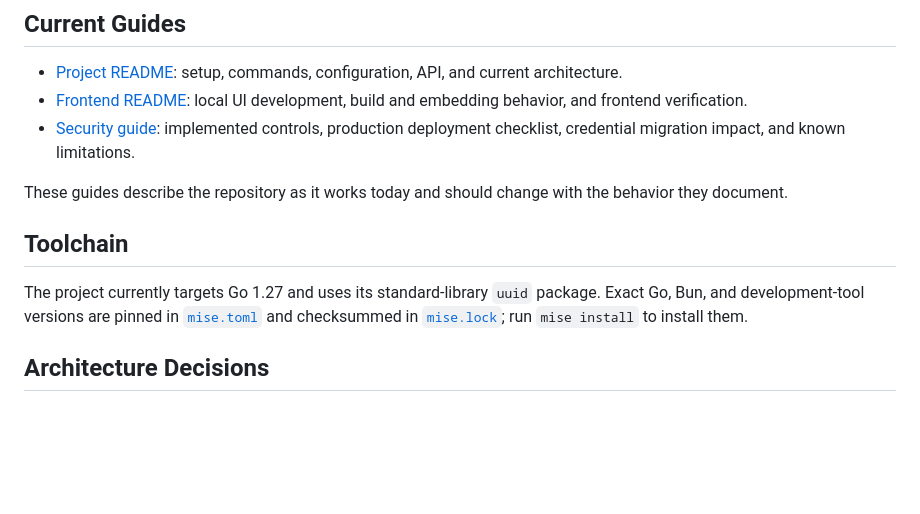
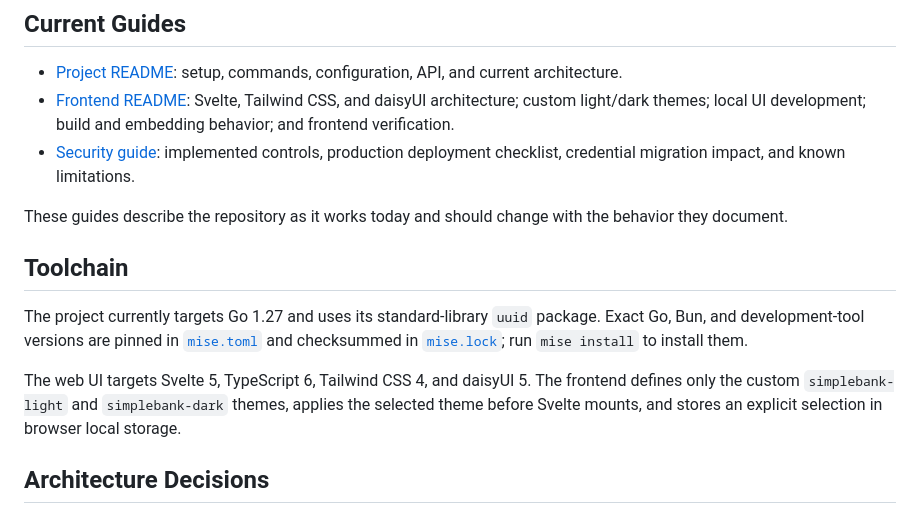
Before and after one commit to vancanhuit/simplebank, a Markdown page: docs/README.md, the part around the change. Rendered like a GitHub page; blank space fills up the shorter version.

```diff
--- a/docs/README.md
+++ b/docs/README.md
@@ -8,8 +8,9 @@ implementation plans as historical context for the work they describe.
 
 - [Project README](../README.md): setup, commands, configuration, API, and
   current architecture.
-- [Frontend README](../frontend/README.md): local UI development, build and
-  embedding behavior, and frontend verification.
+- [Frontend README](../frontend/README.md): Svelte, Tailwind CSS, and daisyUI
+  architecture; custom light/dark themes; local UI development; build and
+  embedding behavior; and frontend verification.
 - [Security guide](security.md): implemented controls, production deployment
   checklist, credential migration impact, and known limitations.
 
@@ -22,6 +23,11 @@ The project currently targets Go 1.27 and uses its standard-library `uuid`
 package. Exact Go, Bun, and development-tool versions are pinned in
 [`mise.toml`](../mise.toml) and checksummed in [`mise.lock`](../mise.lock); run
 `mise install` to install them.
+
+The web UI targets Svelte 5, TypeScript 6, Tailwind CSS 4, and daisyUI 5. The
+frontend defines only the custom `simplebank-light` and `simplebank-dark`
+themes, applies the selected theme before Svelte mounts, and stores an explicit
+selection in browser local storage.
 
 ## Architecture Decisions
 
```
Also changed, not shown: README.md (+6 -0 lines), docs/images/account-activity.png, docs/images/dashboard.png, docs/images/login.png, docs/images/transfer.png.
